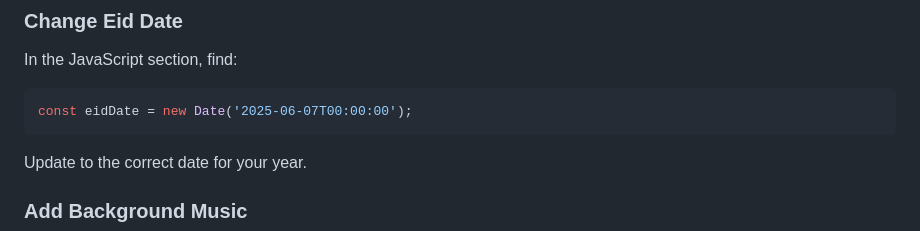
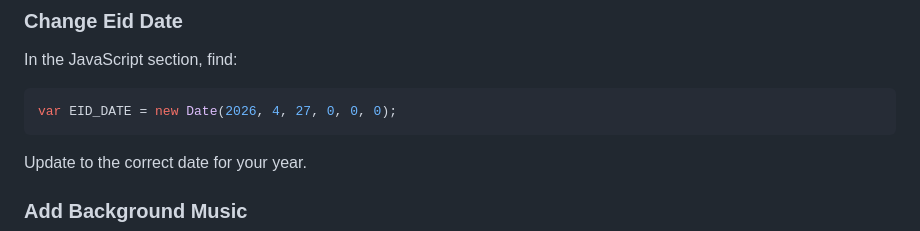
Before and after one commit to kumarvibes-coding/eid-mubarak-surprise, a Markdown page: README.md, the part around one of its changes. Rendered like a GitHub page.

````diff
--- a/README.md
+++ b/README.md
@@ -147,7 +147,7 @@ At the top of `<style>`, edit:
 ### Change Eid Date
 In the JavaScript section, find:
 ```javascript
-const eidDate = new Date('2025-06-07T00:00:00');
+var EID_DATE = new Date(2026, 4, 27, 0, 0, 0);
 ```
 Update to the correct date for your year.
 
````
Also changed, not shown: other parts of README.md (+1 -1 lines).
